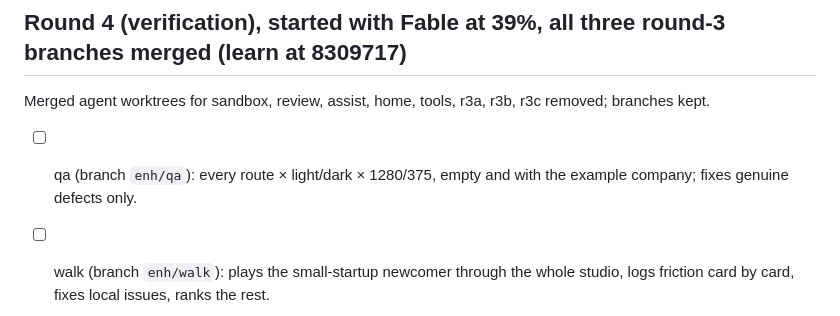
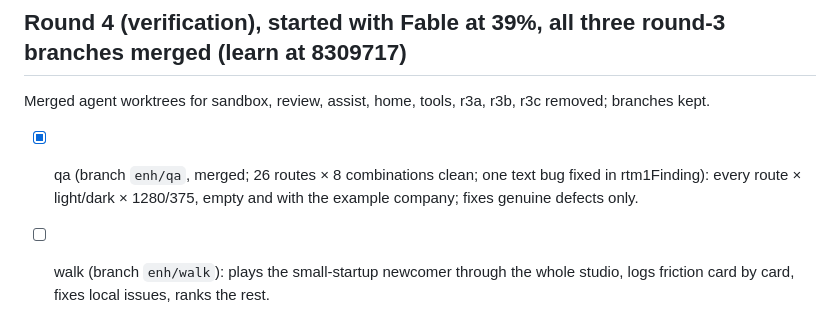
Before and after one commit to StevenMacchia/ts-workbench, a Markdown page: NIGHT-PLAN.md, the part around the change. Rendered like a GitHub page.

Commit message:
Rebuild after merging enh/qa; log the sweep result
Co-Authored-By: Claude Fable 5.1 <noreply@anthropic.com>

```diff
--- a/NIGHT-PLAN.md
+++ b/NIGHT-PLAN.md
@@ -34,5 +34,5 @@ Three Sonnet agents, same brief, worktrees `_wt/ts-workbench-r3a|b|c`, branches
 
 ## Round 4 (verification), started with Fable at 39%, all three round-3 branches merged (learn at 8309717)
 Merged agent worktrees for sandbox, review, assist, home, tools, r3a, r3b, r3c removed; branches kept.
-- [ ] qa (branch `enh/qa`): every route × light/dark × 1280/375, empty and with the example company; fixes genuine defects only.
+- [x] qa (branch `enh/qa`, merged; 26 routes × 8 combinations clean; one text bug fixed in rtm1Finding): every route × light/dark × 1280/375, empty and with the example company; fixes genuine defects only.
 - [ ] walk (branch `enh/walk`): plays the small-startup newcomer through the whole studio, logs friction card by card, fixes local issues, ranks the rest.
```
